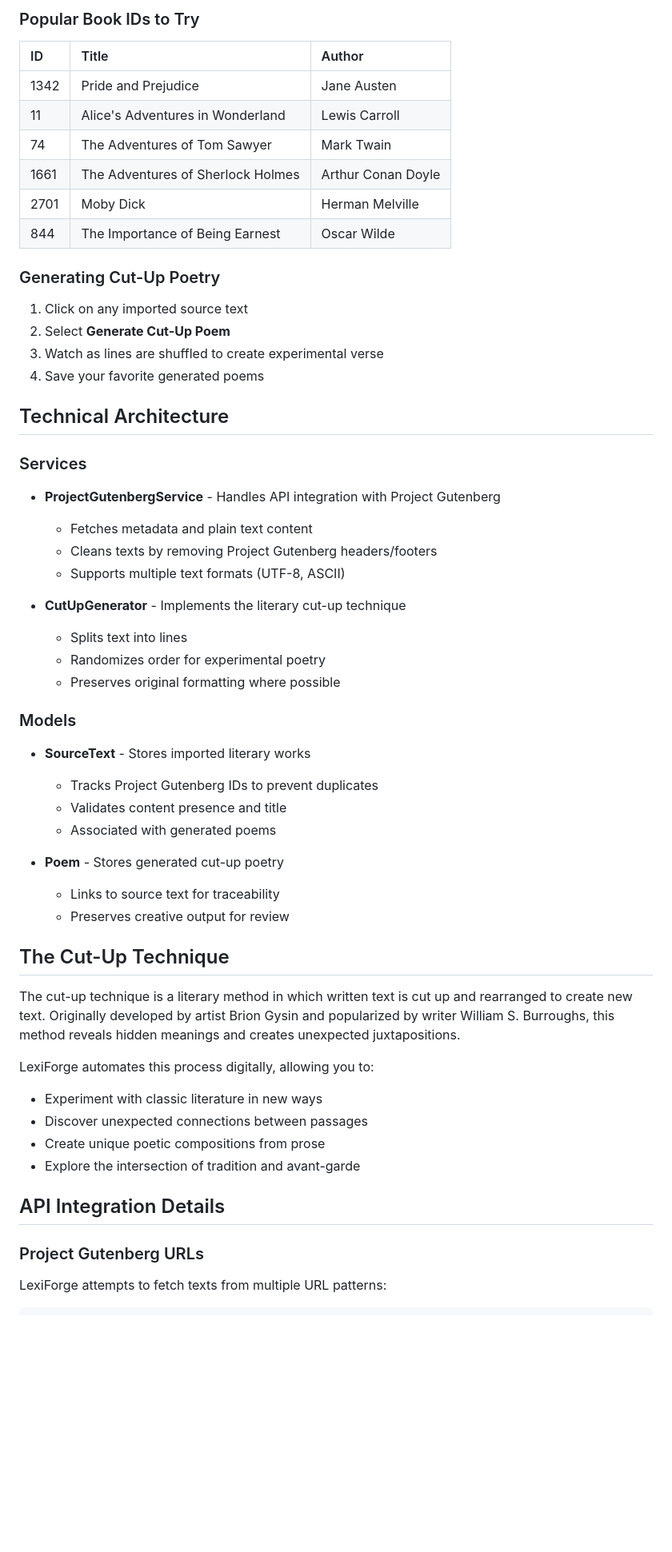
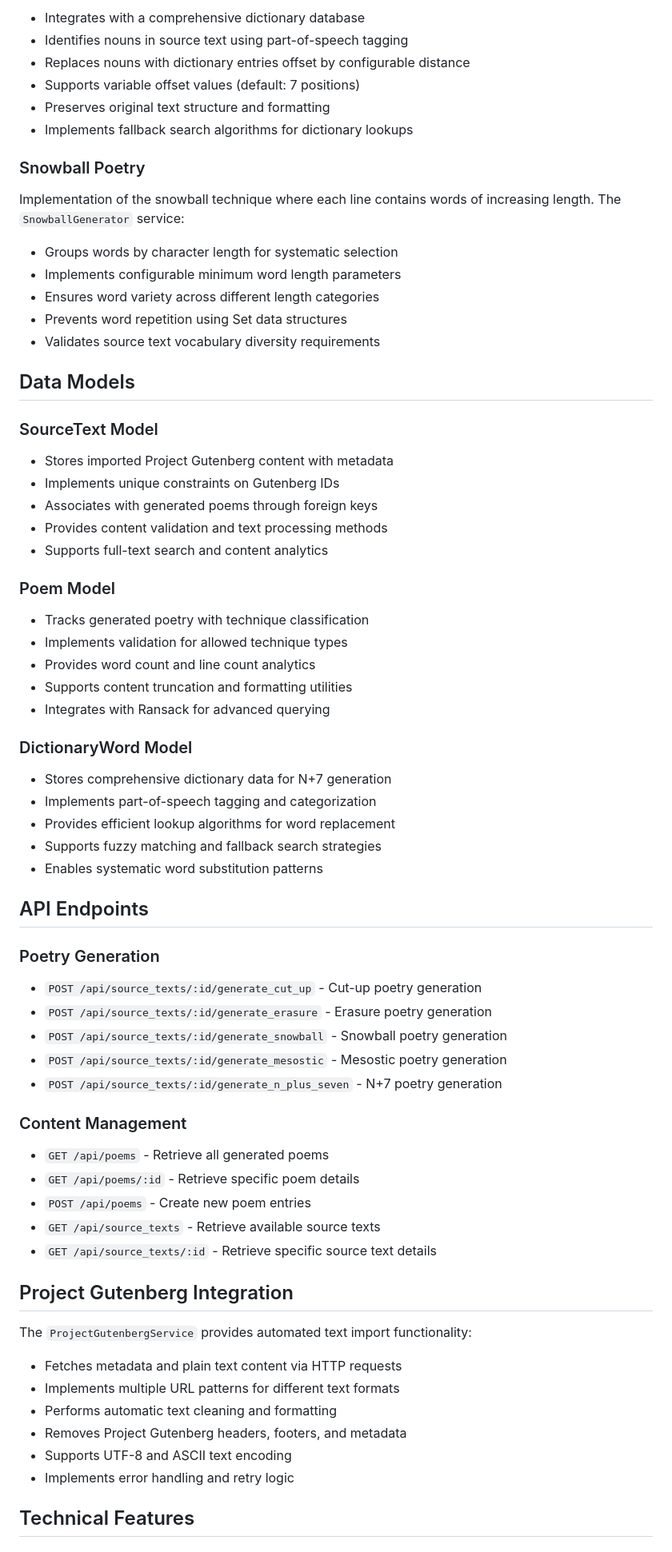
Before and after one commit to danispinxo/lexiforge, a Markdown page: README.md, the part around one of its changes. Shown at 80% size. Drawn GitHub-style; blank space fills up the shorter version.

```diff
--- a/README.md
+++ b/README.md
@@ -67,63 +67,75 @@ For production deployment, ensure all environment variables are properly set in
 
-### Popular Book IDs to Try
+- Integrates with a comprehensive dictionary database
+- Identifies nouns in source text using part-of-speech tagging
+- Replaces nouns with dictionary entries offset by configurable distance
+- Supports variable offset values (default: 7 positions)
+- Preserves original text structure and formatting
+- Implements fallback search algorithms for dictionary lookups
 
-| ID   | Title                             | Author             |
-| :--- | :-------------------------------- | :----------------- |
-| 1342 | Pride and Prejudice               | Jane Austen        |
-| 11   | Alice's Adventures in Wonderland  | Lewis Carroll      |
-| 74   | The Adventures of Tom Sawyer      | Mark Twain         |
-| 1661 | The Adventures of Sherlock Holmes | Arthur Conan Doyle |
-| 2701 | Moby Dick                         | Herman Melville    |
-| 844  | The Importance of Being Earnest   | Oscar Wilde        |
+### Snowball Poetry
 
-### Generating Cut-Up Poetry
+Implementation of the snowball technique where each line contains words of increasing length. The `SnowballGenerator` service:
 
-1. Click on any imported source text
-2. Select **Generate Cut-Up Poem**
-3. Watch as lines are shuffled to create experimental verse
-4. Save your favorite generated poems
+- Groups words by character length for systematic selection
+- Implements configurable minimum word length parameters
+- Ensures word variety across different length categories
+- Prevents word repetition using Set data structures
+- Validates source text vocabulary diversity requirements
 
-## Technical Architecture
+## Data Models
 
-### Services
+### SourceText Model
 
-- **ProjectGutenbergService** - Handles API integration with Project Gutenberg
+- Stores imported Project Gutenberg content with metadata
+- Implements unique constraints on Gutenberg IDs
+- Associates with generated poems through foreign keys
+- Provides content validation and text processing methods
+- Supports full-text search and content analytics
 
-  - Fetches metadata and plain text content
-  - Cleans texts by removing Project Gutenberg headers/footers
-  - Supports multiple text formats (UTF-8, ASCII)
+### Poem Model
 
-- **CutUpGenerator** - Implements the literary cut-up technique
-  - Splits text into lines
-  - Randomizes order for experimental poetry
-  - Preserves original formatting where possible
+- Tracks generated poetry with technique classification
+- Implements validation for allowed technique types
+- Provides word count and line count analytics
+- Supports content truncation and formatting utilities
+- Integrates with Ransack for advanced querying
 
-### Models
+### DictionaryWord Model
 
-- **SourceText** - Stores imported literary works
+- Stores comprehensive dictionary data for N+7 generation
+- Implements part-of-speech tagging and categorization
+- Provides efficient lookup algorithms for word replacement
+- Supports fuzzy matching and fallback search strategies
+- Enables systematic word substitution patterns
 
-  - Tracks Project Gutenberg IDs to prevent duplicates
-  - Validates content presence and title
-  - Associated with generated poems
+## API Endpoints
 
-- **Poem** - Stores generated cut-up poetry
-  - Links to source text for traceability
-  - Preserves creative output for review
+### Poetry Generation
 
-## The Cut-Up Technique
+- `POST /api/source_texts/:id/generate_cut_up` - Cut-up poetry generation
+- `POST /api/source_texts/:id/generate_erasure` - Erasure poetry generation
+- `POST /api/source_texts/:id/generate_snowball` - Snowball poetry generation
+- `POST /api/source_texts/:id/generate_mesostic` - Mesostic poetry generation
+- `POST /api/source_texts/:id/generate_n_plus_seven` - N+7 poetry generation
 
-The cut-up technique is a literary method in which written text is cut up and rearranged to create new text. Originally developed by artist Brion Gysin and popularized by writer William S. Burroughs, this method reveals hidden meanings and creates unexpected juxtapositions.
+### Content Management
 
-LexiForge automates this process digitally, allowing you to:
+- `GET /api/poems` - Retrieve all generated poems
+- `GET /api/poems/:id` - Retrieve specific poem details
+- `POST /api/poems` - Create new poem entries
+- `GET /api/source_texts` - Retrieve available source texts
+- `GET /api/source_texts/:id` - Retrieve specific source text details
 
-- Experiment with classic literature in new ways
-- Discover unexpected connections between passages
-- Create unique poetic compositions from prose
-- Explore the intersection of tradition and avant-garde
+## Project Gutenberg Integration
 
-## API Integration Details
+The `ProjectGutenbergService` provides automated text import functionality:
 
-### Project Gutenberg URLs
+- Fetches metadata and plain text content via HTTP requests
+- Implements multiple URL patterns for different text formats
+- Performs automatic text cleaning and formatting
+- Removes Project Gutenberg headers, footers, and metadata
+- Supports UTF-8 and ASCII text encoding
+- Implements error handling and retry logic
 
-LexiForge attempts to fetch texts from multiple URL patterns:
+## Technical Features
 
```
Also changed, not shown: other parts of README.md (+75 -69 lines).
